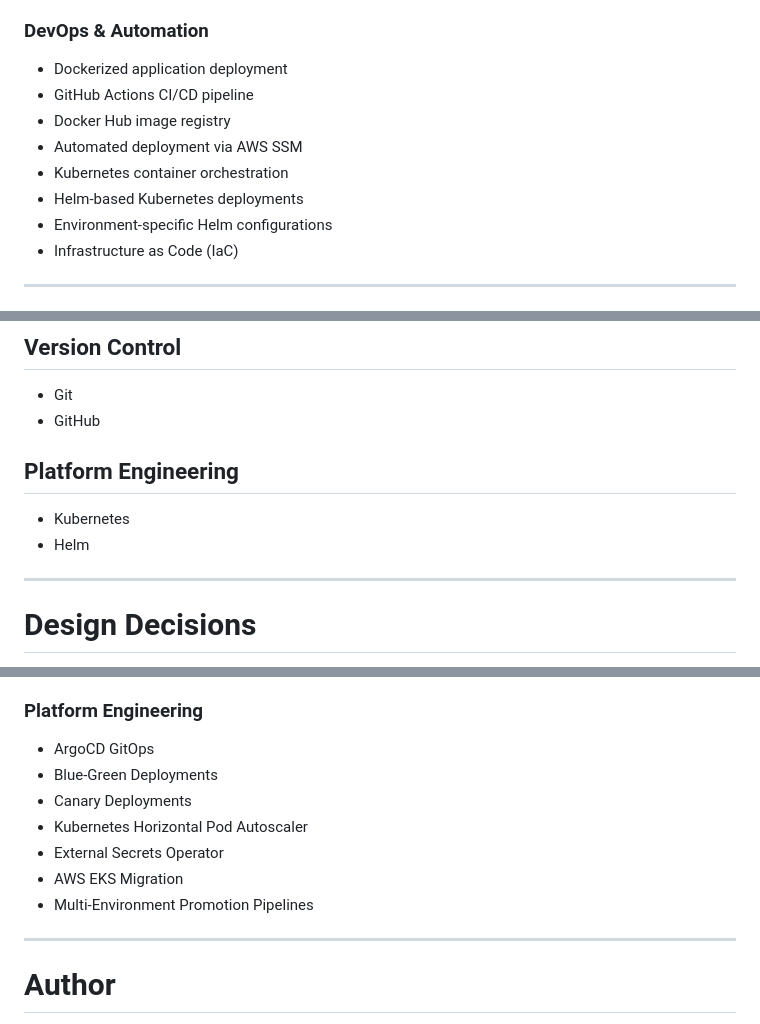
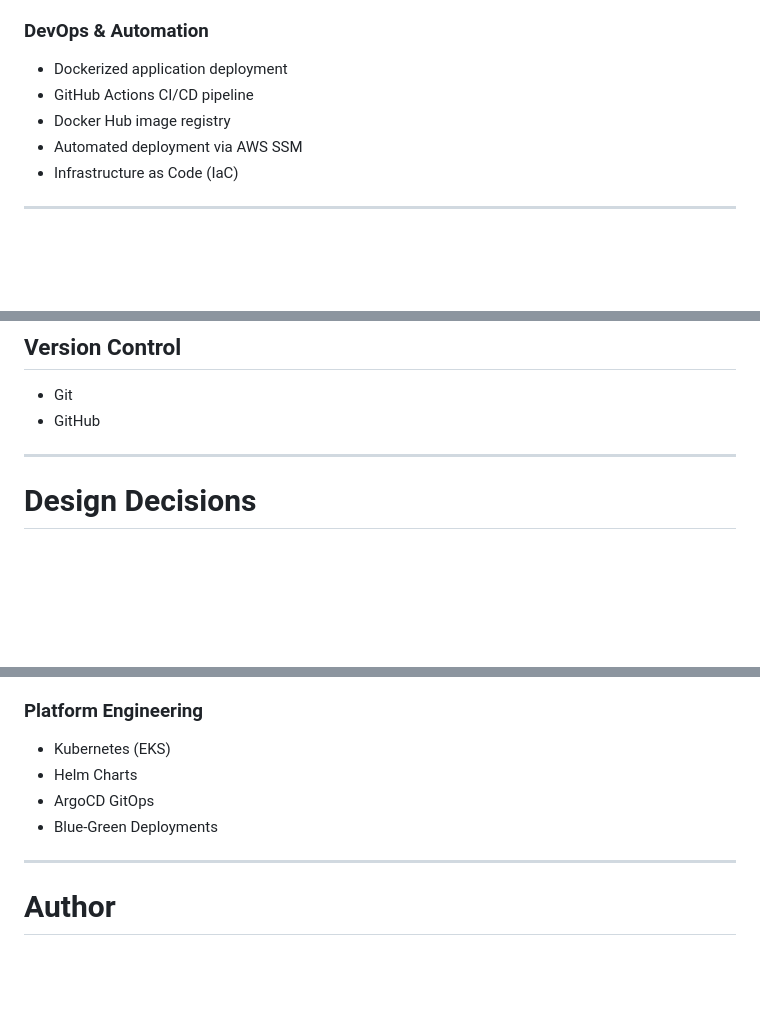
Before and after one commit to Swayanshu-Swain/document-platform, a Markdown page: README.md, 3 parts joined by grey strips. Drawn GitHub-style; blank space fills up the shorter version.

```diff
--- a/README.md
+++ b/README.md
@@ -82,14 +82,10 @@ The platform provides secure document storage, retrieval, sharing, and metadata
 
 
 ### DevOps & Automation
-
 - Dockerized application deployment
 - GitHub Actions CI/CD pipeline
 - Docker Hub image registry
 - Automated deployment via AWS SSM
-- Kubernetes container orchestration
-- Helm-based Kubernetes deployments
-- Environment-specific Helm configurations
 - Infrastructure as Code (IaC)
 
 ---
@@ -284,11 +254,6 @@ Service
 
 - Git
 - GitHub
-
-## Platform Engineering
-
-- Kubernetes
-- Helm
 
 ---
 
@@ -521,13 +471,10 @@ No manual server access is required during deployment.
 
 ### Platform Engineering
 
+- Kubernetes (EKS)
+- Helm Charts
 - ArgoCD GitOps
 - Blue-Green Deployments
-- Canary Deployments
-- Kubernetes Horizontal Pod Autoscaler
-- External Secrets Operator
-- AWS EKS Migration
-- Multi-Environment Promotion Pipelines
 
 ---
 
```
Also changed, not shown: other parts of README.md (+1 -42 lines).
